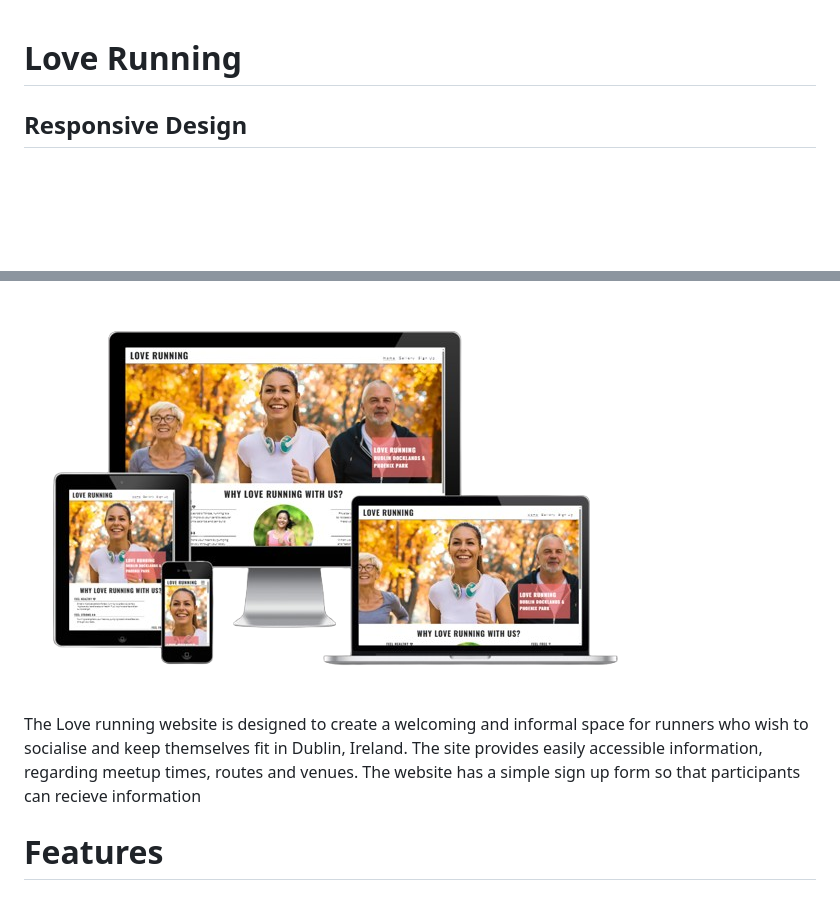
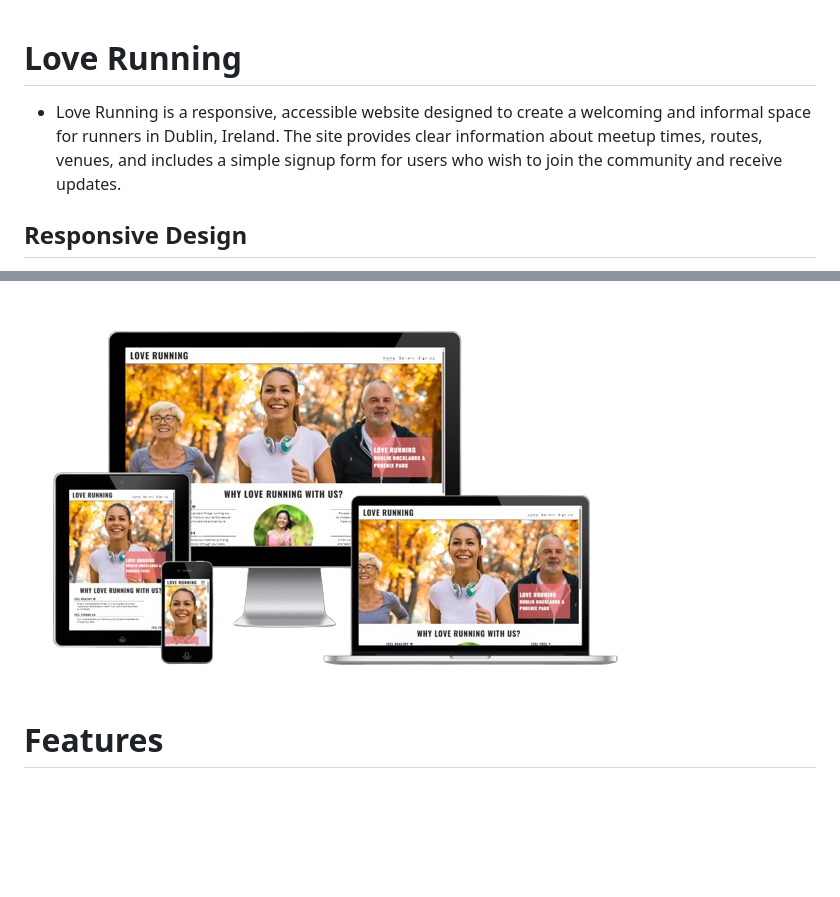
Before and after one commit to Ben8373/love-running, a Markdown page: README.md, 2 parts joined by grey strips. Rendered like a GitHub page; blank space fills up the shorter version.

Commit message:
Update text in Love Running section of README

```diff
--- a/README.md
+++ b/README.md
@@ -1,4 +1,6 @@
 # Love Running
+
+- Love Running is a responsive, accessible website designed to create a welcoming and informal space for runners in Dublin, Ireland. The site provides clear information about meetup times, routes, venues, and includes a simple signup form for users who wish to join the community and receive updates.
 
 ## Responsive Design
 
@@ -6,7 +8,6 @@
 
 ![Am I Responsive Screenshot](assets/images/responsiveness.png)
 
-The Love running website is designed to create a welcoming and informal space for runners who wish to socialise and keep themselves fit in Dublin, Ireland. The site provides easily accessible information, regarding meetup times, routes and venues. The website has a simple sign up form so that participants can recieve information
 
 # Features
 
```
